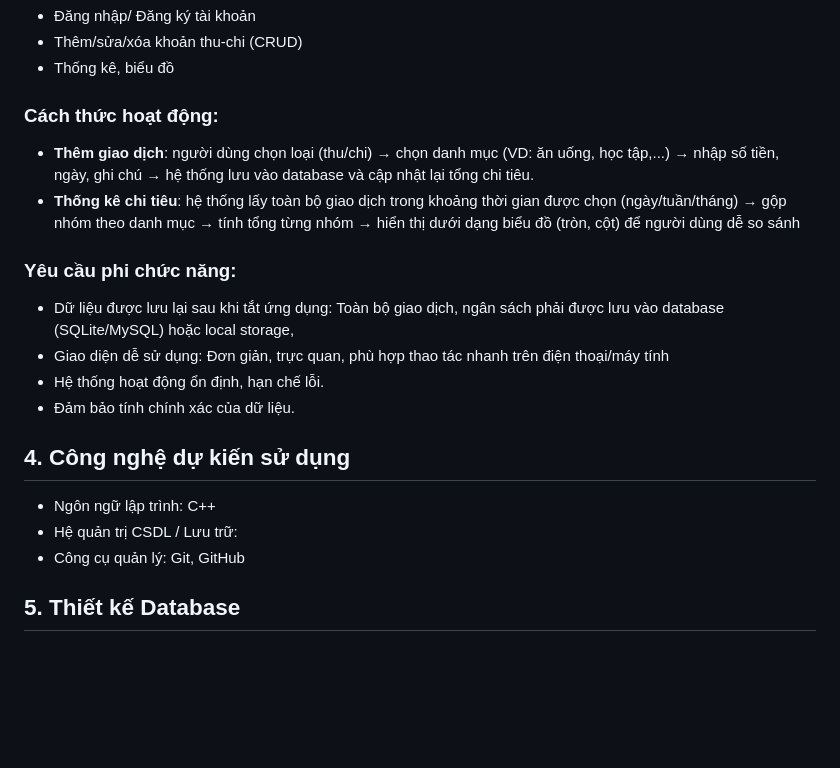
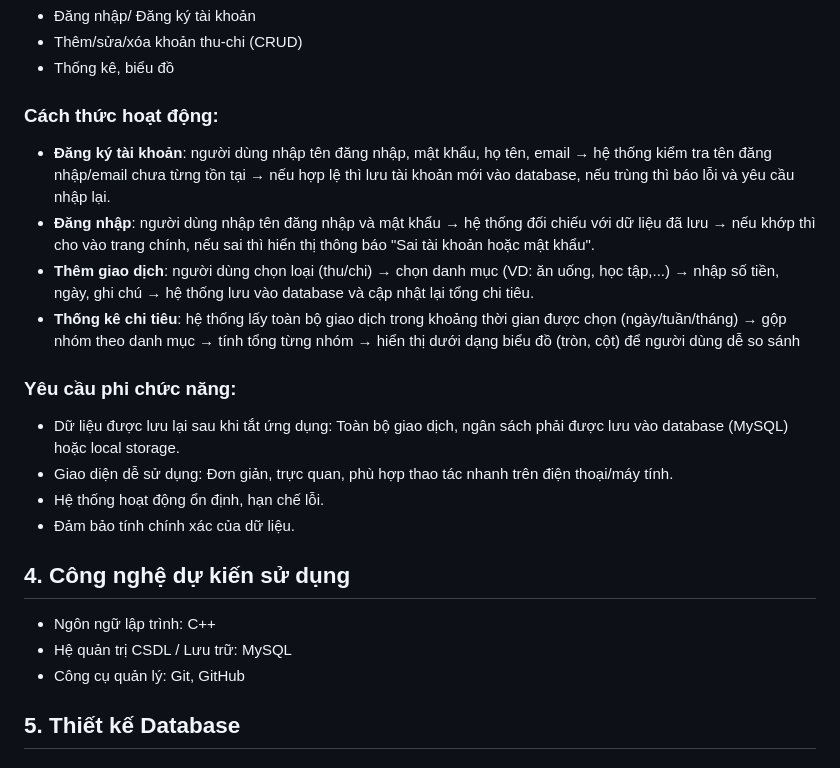
Before and after one commit to wPthaohehe/PHAN-MEM-QUAN-LY-CHI-TIEU-CHO-SINH-VIEN, a Markdown page: README.md, the part around the change. Drawn GitHub-style; blank space fills up the shorter version.

```diff
--- a/README.md
+++ b/README.md
@@ -18,17 +18,19 @@
 *   Thống kê, biểu đồ
 
 ### Cách thức hoạt động:
+* **Đăng ký tài khoản**: người dùng nhập tên đăng nhập, mật khẩu, họ tên, email → hệ thống kiểm tra tên đăng nhập/email chưa từng tồn tại → nếu hợp lệ thì lưu tài khoản mới vào database, nếu trùng thì báo lỗi và yêu cầu nhập lại.
+* **Đăng nhập**: người dùng nhập tên đăng nhập và mật khẩu → hệ thống đối chiếu với dữ liệu đã lưu → nếu khớp thì cho vào trang chính, nếu sai thì hiển thị thông báo "Sai tài khoản hoặc mật khẩu".
 *   **Thêm giao dịch**: người dùng chọn loại (thu/chi) → chọn danh mục (VD: ăn uống, học tập,...) → nhập số tiền, ngày, ghi chú → hệ thống lưu vào database và cập nhật lại tổng chi tiêu.
 *   **Thống kê chi tiêu**: hệ thống lấy toàn bộ giao dịch trong khoảng thời gian được chọn (ngày/tuần/tháng) → gộp nhóm theo danh mục → tính tổng từng nhóm → hiển thị dưới dạng biểu đồ (tròn, cột) để người dùng dễ so sánh
 ### Yêu cầu phi chức năng:
-*   Dữ liệu được lưu lại sau khi tắt ứng dụng: Toàn bộ giao dịch, ngân sách phải được lưu vào database (SQLite/MySQL) hoặc local storage,
-*   Giao diện dễ sử dụng: Đơn giản, trực quan, phù hợp thao tác nhanh trên điện thoại/máy tính
+*   Dữ liệu được lưu lại sau khi tắt ứng dụng: Toàn bộ giao dịch, ngân sách phải được lưu vào database (MySQL) hoặc local storage.
+*   Giao diện dễ sử dụng: Đơn giản, trực quan, phù hợp thao tác nhanh trên điện thoại/máy tính.
 *   Hệ thống hoạt động ổn định, hạn chế lỗi.
 *   Đảm bảo tính chính xác của dữ liệu.
 
 ## 4. Công nghệ dự kiến sử dụng
 *   Ngôn ngữ lập trình: C++
-*   Hệ quản trị CSDL / Lưu trữ:
+*   Hệ quản trị CSDL / Lưu trữ: MySQL
 *   Công cụ quản lý: Git, GitHub
 
 ## 5. Thiết kế Database
```
